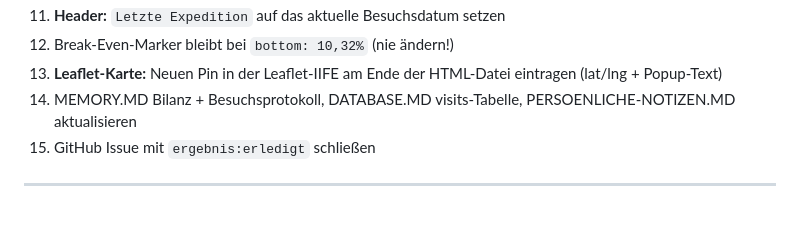
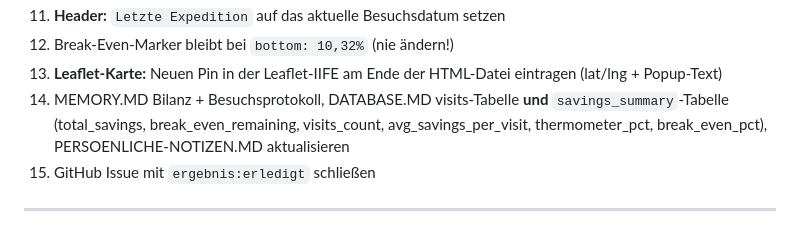
Before and after one commit to selfishlars/museumcarddreilaendereck, a Markdown page: docs/usr/ADMIN-BEREICH.MD, the part around the change. GitHub-like rendering.

Commit message:
docs: savings_summary-Tabelle in Besuchs-Checklisten verankert (MUSEUM-ISSUE-0015, #15)

```diff
--- a/docs/usr/ADMIN-BEREICH.MD
+++ b/docs/usr/ADMIN-BEREICH.MD
@@ -44,7 +44,7 @@ Vollständige Checkliste (auch in MEMORY.MD):
 11. **Header:** `Letzte Expedition` auf das aktuelle Besuchsdatum setzen
 12. Break-Even-Marker bleibt bei `bottom: 10,32%` (nie ändern!)
 13. **Leaflet-Karte:** Neuen Pin in der Leaflet-IIFE am Ende der HTML-Datei eintragen (lat/lng + Popup-Text)
-14. MEMORY.MD Bilanz + Besuchsprotokoll, DATABASE.MD visits-Tabelle, PERSOENLICHE-NOTIZEN.MD aktualisieren
+14. MEMORY.MD Bilanz + Besuchsprotokoll, DATABASE.MD visits-Tabelle **und** `savings_summary`-Tabelle (total_savings, break_even_remaining, visits_count, avg_savings_per_visit, thermometer_pct, break_even_pct), PERSOENLICHE-NOTIZEN.MD aktualisieren
 15. GitHub Issue mit `ergebnis:erledigt` schließen
 
 ---
```
Also changed, not shown: DOKU-PROTOKOLL.MD (+1 -1 lines), MEMORY.MD (+1 -1 lines).
